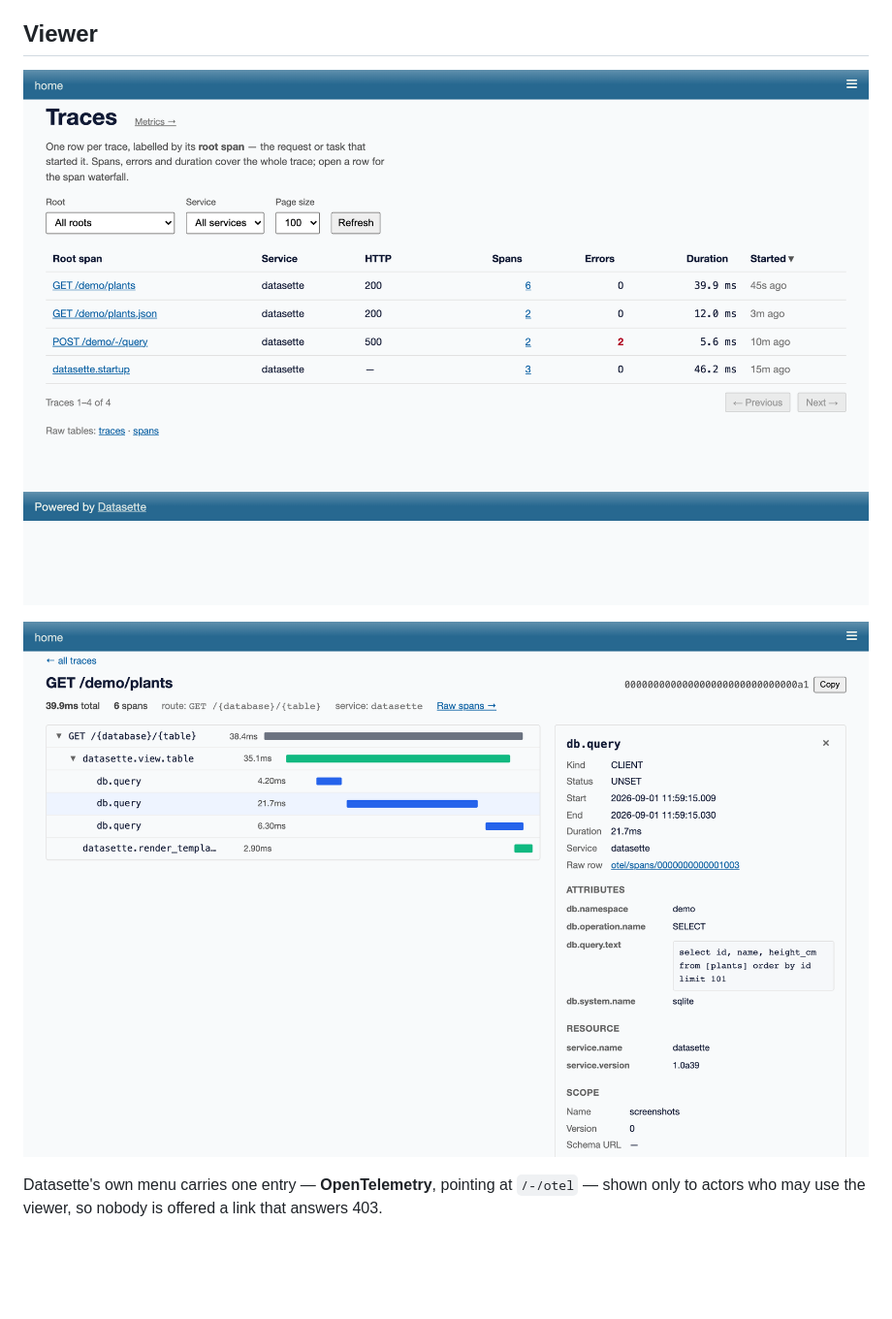
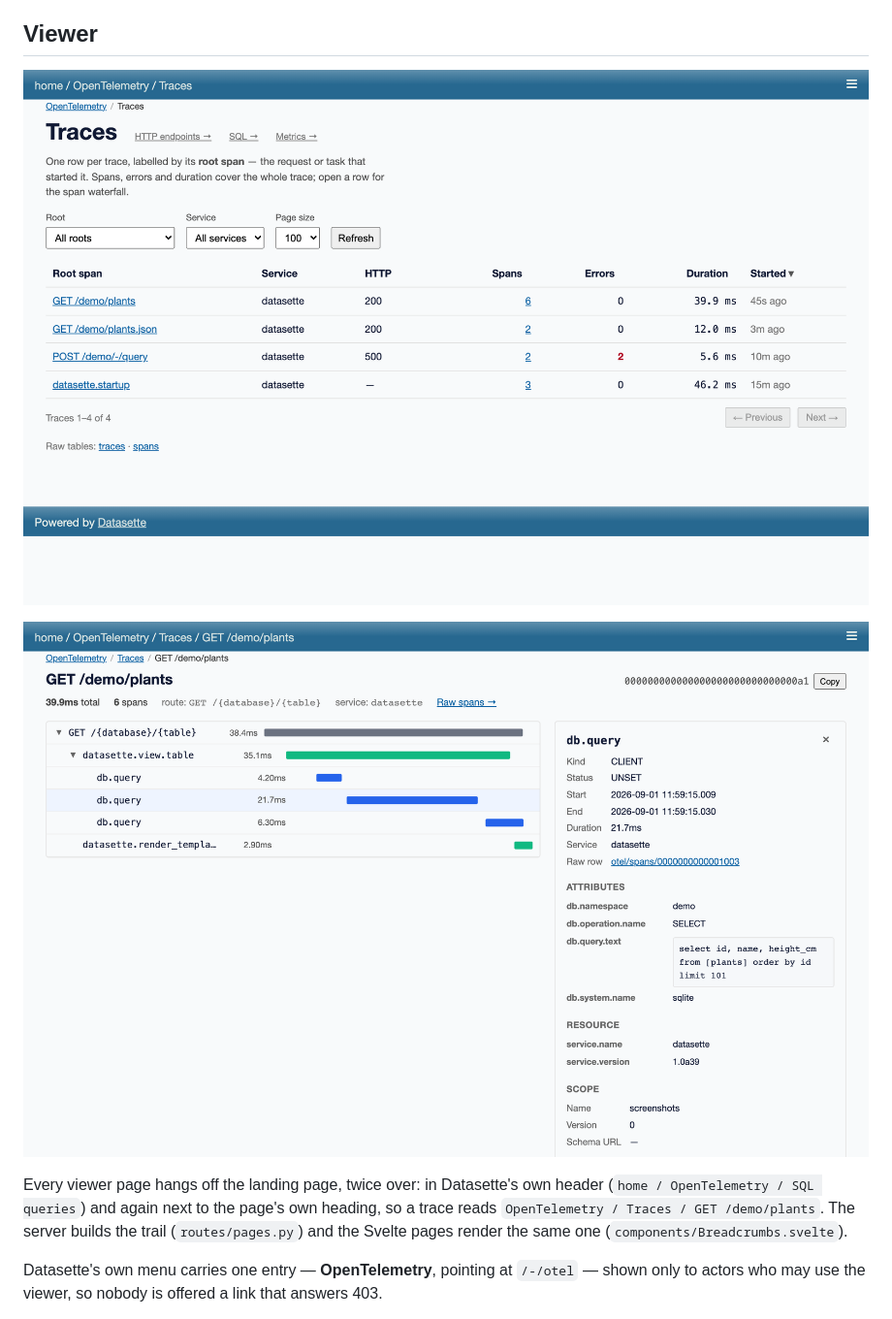
Before and after one commit to datasette/datasette-otel-viewer, a Markdown page: NOTES.md, the part around the change. Shown at 97% size. Drawn GitHub-style; pictures changed too: docs/screenshots/trace.png, docs/screenshots/traces.png; blank space fills up the shorter version.

```diff
--- a/NOTES.md
+++ b/NOTES.md
@@ -127,6 +127,12 @@ viewer's `/-/otel/metrics` page; set its `path` option.
 ![Traces list](docs/screenshots/traces.png)
 
 ![Trace waterfall with the span inspector open](docs/screenshots/trace.png)
+
+Every viewer page hangs off the landing page, twice over: in Datasette's own
+header (`home / OpenTelemetry / SQL queries`) and again next to the page's own
+heading, so a trace reads `OpenTelemetry / Traces / GET /demo/plants`. The
+server builds the trail (`routes/pages.py`) and the Svelte pages render the
+same one (`components/Breadcrumbs.svelte`).
 
 Datasette's own menu carries one entry — **OpenTelemetry**, pointing at
 `/-/otel` — shown only to actors who may use the viewer, so nobody is offered
```
Also changed, not shown: CLAUDE.md (+6 -1 lines), docs/screenshots/http.png, docs/screenshots/metric.png, docs/screenshots/metrics.png, docs/screenshots/sql.png, 10 other files.
